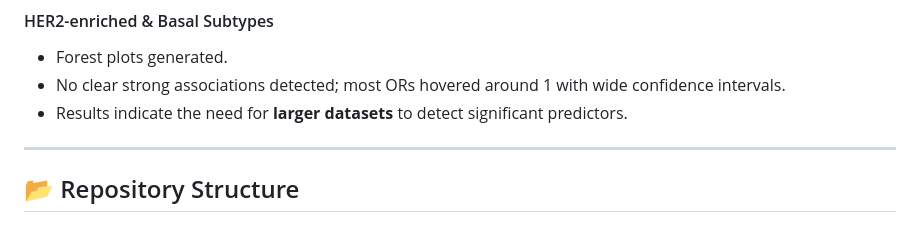
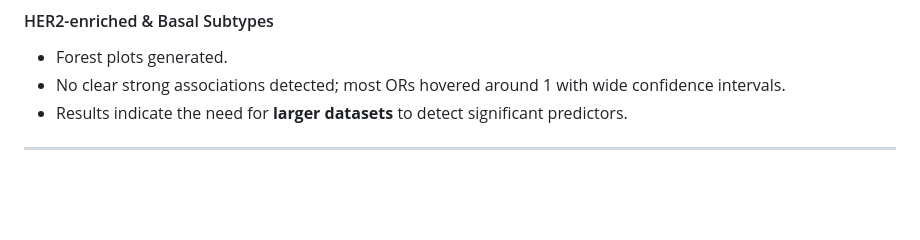
Before and after one commit to stella160/Meru-Breast-Cancer-Analysis, a Markdown page: README.md, the part around the change. Drawn GitHub-style; blank space fills up the shorter version.

```diff
--- a/README.md
+++ b/README.md
@@ -109,5 +109,3 @@ Breast cancer is an increasing public health concern in Meru. Hospital registrie
 - Results indicate the need for **larger datasets** to detect significant predictors.
 
 ---
-
-## 📂 Repository Structure
```
